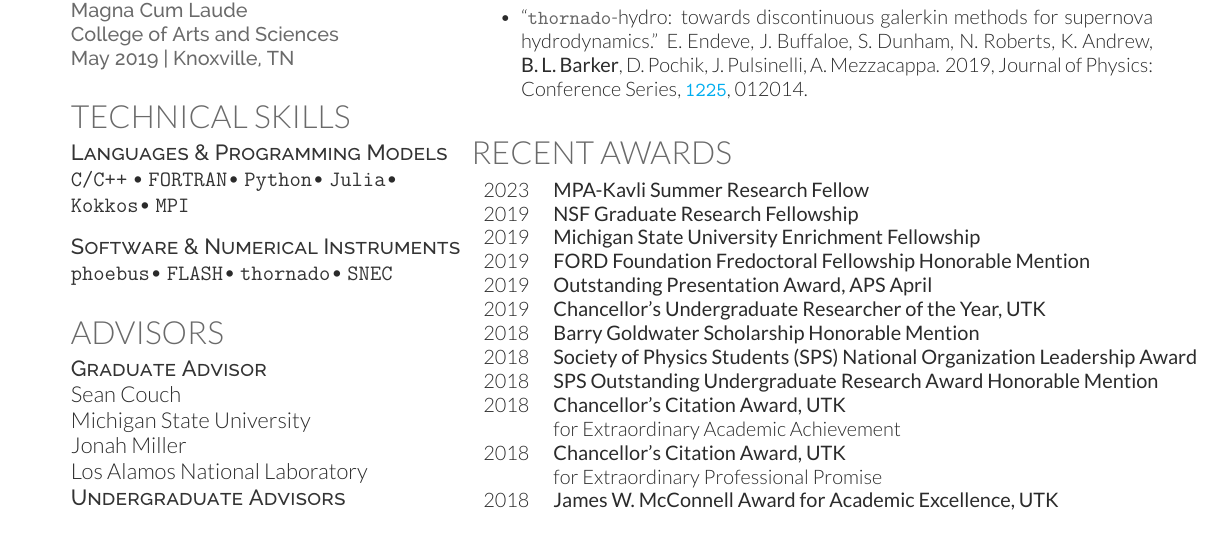
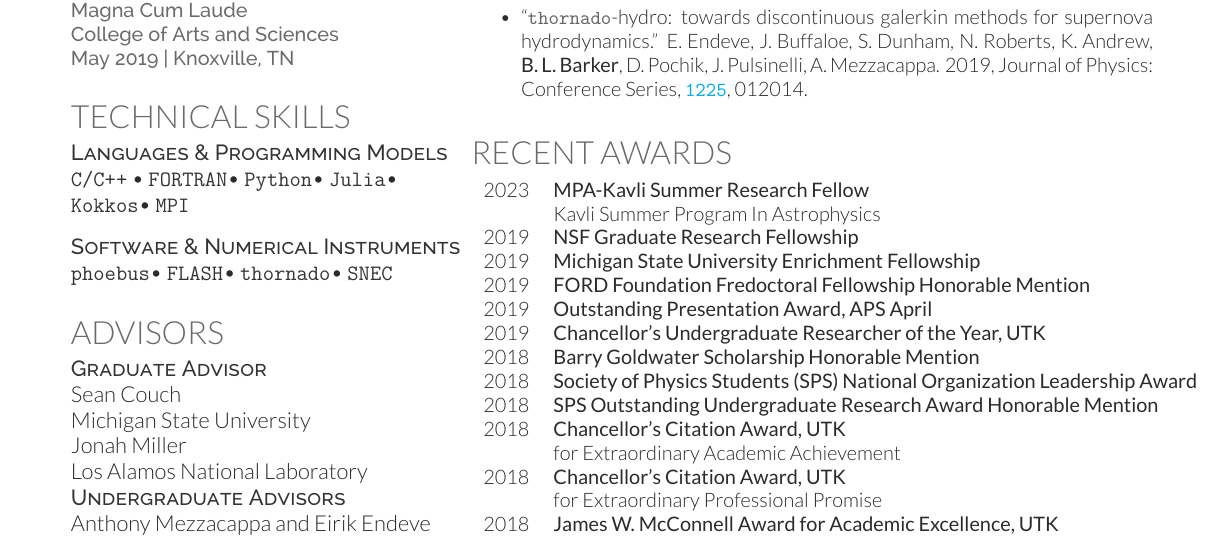
Before and after one commit to AstroBarker/vitae, a LaTeX CV (blb_cv.tex): part of page 1 of 5, cut so that both start at the same text. Compiled offline with XeLaTeX.

Commit message:
add desc

```diff
--- a/blb_cv.tex
+++ b/blb_cv.tex
@@ -159,6 +159,7 @@ Anita Agasaveeran, MSU
 \section{Recent Awards}
 \begin{tabular}{rl}
   2023 & \textbf{MPA-Kavli Summer Research Fellow} \\
+    & Kavli Summer Program In Astrophysics \\
   2019 & \textbf{NSF Graduate Research Fellowship} \\
   2019 & \textbf{Michigan State University Enrichment Fellowship} \\
   2019 & \textbf{FORD Foundation Fredoctoral Fellowship Honorable Mention} \\
```
